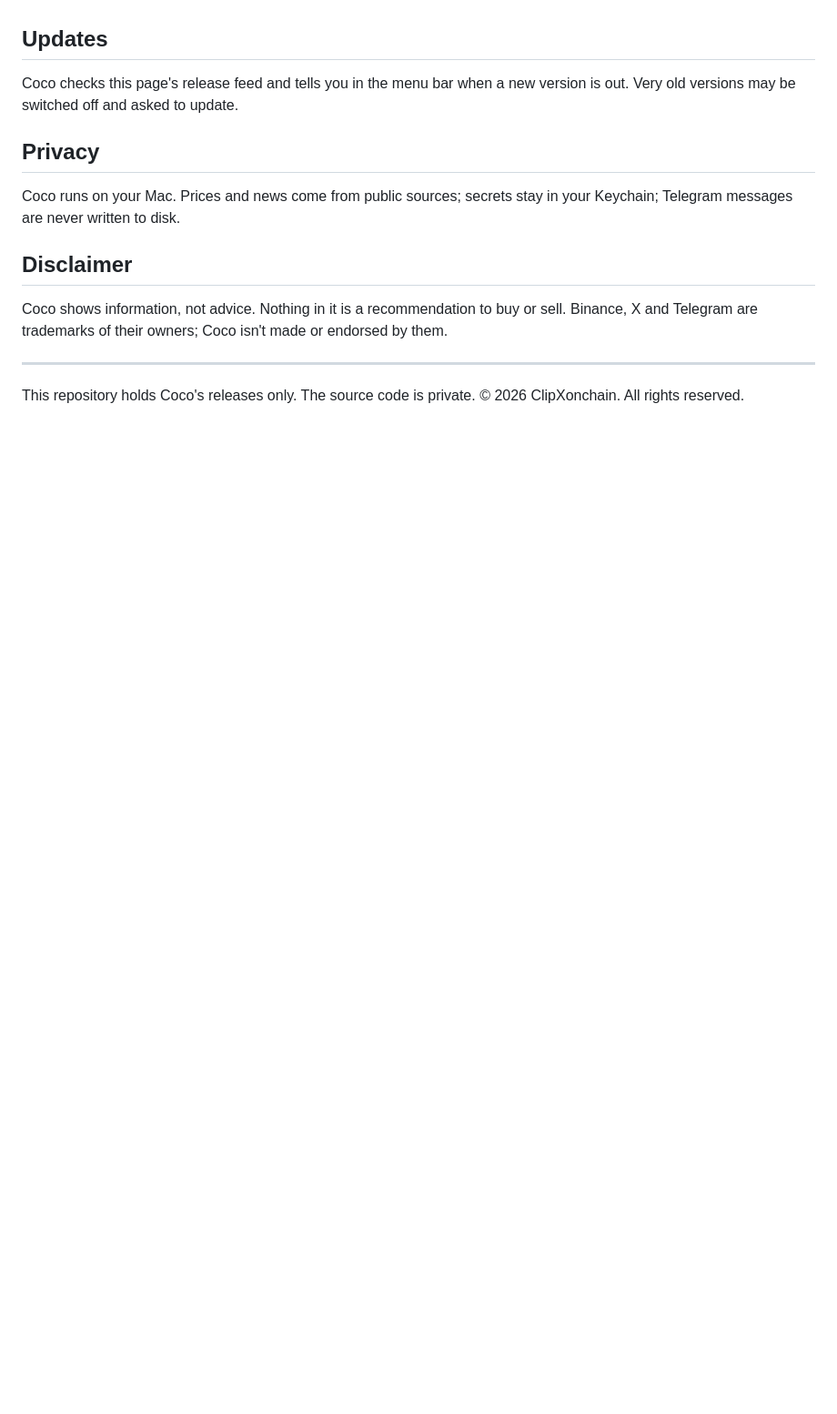
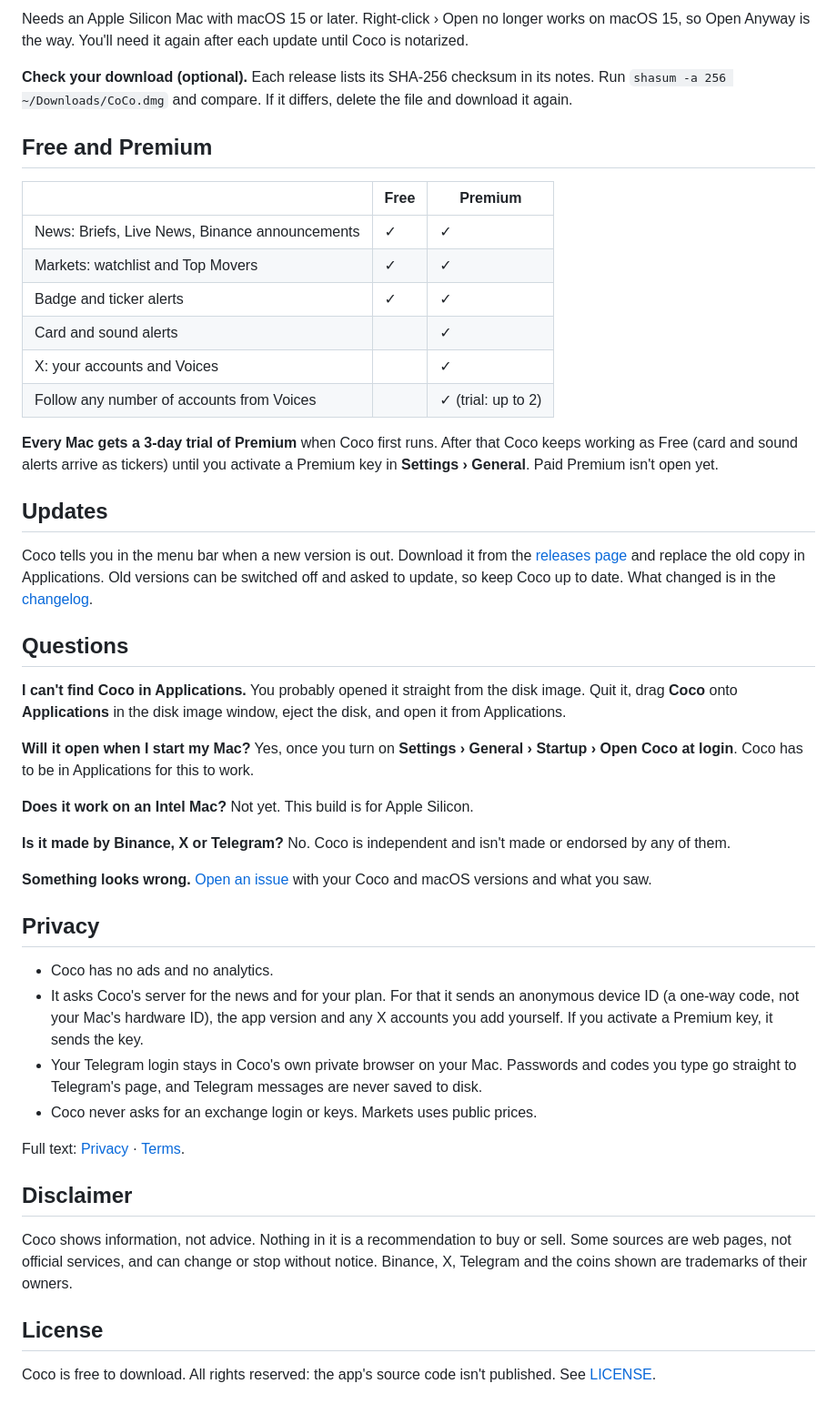
Before and after one commit to ClipXonchain/coco-releases, a Markdown page: README.md, the part around one of its changes. Shown at 91% size. GitHub-like rendering; blank space fills up the shorter version.

```diff
--- a/README.md
+++ b/README.md
@@ -48,16 +58,49 @@ Needs an Apple Silicon Mac with macOS 15 or later.
+Needs an Apple Silicon Mac with macOS 15 or later. Right-click › Open no longer works on macOS 15, so Open Anyway is the way. You'll need it again after each update until Coco is notarized.
+
+**Check your download (optional).** Each release lists its SHA-256 checksum in its notes. Run `shasum -a 256 ~/Downloads/CoCo.dmg` and compare. If it differs, delete the file and download it again.
+
+## Free and Premium
+
+| | Free | Premium |
+|---|---|---|
+| News: Briefs, Live News, Binance announcements | ✓ | ✓ |
+| Markets: watchlist and Top Movers | ✓ | ✓ |
+| Badge and ticker alerts | ✓ | ✓ |
+| Card and sound alerts | | ✓ |
+| X: your accounts and Voices | | ✓ |
+| Follow any number of accounts from Voices | | ✓ (trial: up to 2) |
+
+**Every Mac gets a 3-day trial of Premium** when Coco first runs. After that Coco keeps working as Free (card and sound alerts arrive as tickers) until you activate a Premium key in **Settings › General**. Paid Premium isn't open yet.
 
 ## Updates
 
-Coco checks this page's release feed and tells you in the menu bar when a new version is out. Very old versions may be switched off and asked to update.
+Coco tells you in the menu bar when a new version is out. Download it from the [releases page](https://github.com/ClipXonchain/coco-releases/releases/latest) and replace the old copy in Applications. Old versions can be switched off and asked to update, so keep Coco up to date. What changed is in the [changelog](CHANGELOG.md).
+
+## Questions
+
+**I can't find Coco in Applications.** You probably opened it straight from the disk image. Quit it, drag **Coco** onto **Applications** in the disk image window, eject the disk, and open it from Applications.
+
+**Will it open when I start my Mac?** Yes, once you turn on **Settings › General › Startup › Open Coco at login**. Coco has to be in Applications for this to work.
+
+**Does it work on an Intel Mac?** Not yet. This build is for Apple Silicon.
+
+**Is it made by Binance, X or Telegram?** No. Coco is independent and isn't made or endorsed by any of them.
+
+**Something looks wrong.** [Open an issue](https://github.com/ClipXonchain/coco-releases/issues/new/choose) with your Coco and macOS versions and what you saw.
 
 ## Privacy
 
-Coco runs on your Mac. Prices and news come from public sources; secrets stay in your Keychain; Telegram messages are never written to disk.
+- Coco has no ads and no analytics.
+- It asks Coco's server for the news and for your plan. For that it sends an anonymous device ID (a one-way code, not your Mac's hardware ID), the app version and any X accounts you add yourself. If you activate a Premium key, it sends the key.
+- Your Telegram login stays in Coco's own private browser on your Mac. Passwords and codes you type go straight to Telegram's page, and Telegram messages are never saved to disk.
+- Coco never asks for an exchange login or keys. Markets uses public prices.
+
+Full text: [Privacy](https://nuviolabs.xyz/privacy) · [Terms](https://nuviolabs.xyz/terms).
 
 ## Disclaimer
 
-Coco shows information, not advice. Nothing in it is a recommendation to buy or sell. Binance, X and Telegram are trademarks of their owners; Coco isn't made or endorsed by them.
+Coco shows information, not advice. Nothing in it is a recommendation to buy or sell. Some sources are web pages, not official services, and can change or stop without notice. Binance, X, Telegram and the coins shown are trademarks of their owners.
 
----
+## License
 
-This repository holds Coco's releases only. The source code is private. © 2026 ClipXonchain. All rights reserved.
+Coco is free to download. All rights reserved: the app's source code isn't published. See [LICENSE](LICENSE).
```
Also changed, not shown: other parts of README.md (+31 -21 lines), CHANGELOG.md (added, +31 -0 lines), images/alert-news.png, images/binance.png (deleted), images/home-spotlight.png, images/markets.png (added), images/news.png, images/rules.png (added), 4 other files.
